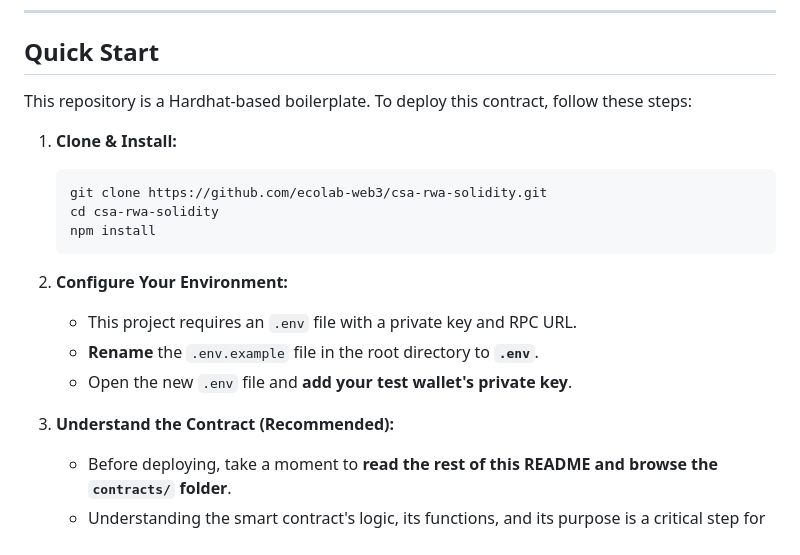
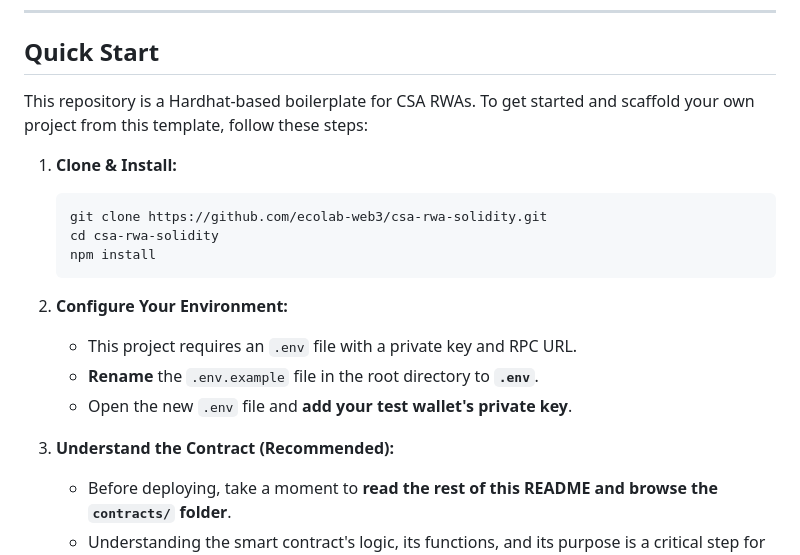
Before and after one commit to ecolab-web3/csa-rwa-solidity, a Markdown page: README.md, the part around the change. Rendered like a GitHub page.

````diff
--- a/README.md
+++ b/README.md
@@ -13,7 +13,7 @@ If you find our work valuable, please consider giving us a star on GitHub!
 
 ## Quick Start
 
-This repository is a Hardhat-based boilerplate. To deploy this contract, follow these steps:
+This repository is a Hardhat-based boilerplate for CSA RWAs. To get started and scaffold your own project from this template, follow these steps:
 
 1.  **Clone & Install:**
     ```sh
@@ -26,7 +26,7 @@ This repository is a Hardhat-based boilerplate. To deploy this contract, follow
     *   **Rename** the `.env.example` file in the root directory to **`.env`**.
     *   Open the new `.env` file and **add your test wallet's private key**.
 
-2.  **Understand the Contract (Recommended):**
+3.  **Understand the Contract (Recommended):**
     *   Before deploying, take a moment to **read the rest of this README and browse the `contracts/` folder**.
     *   Understanding the smart contract's logic, its functions, and its purpose is a critical step for any developer.
 
````
